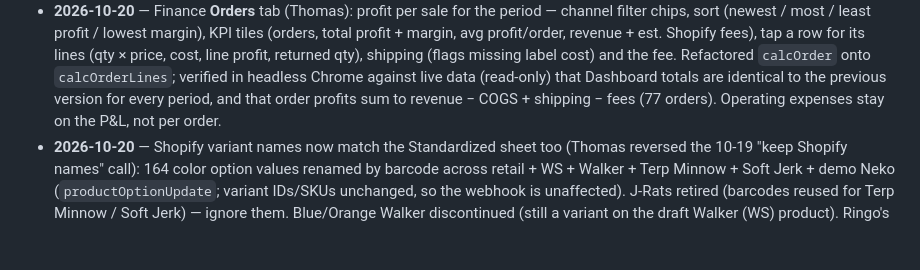
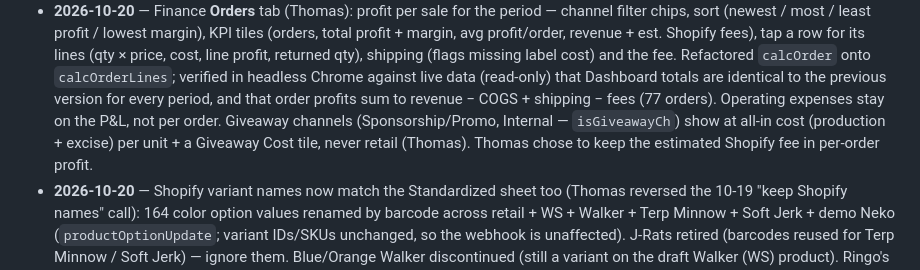
Before and after one commit to Johnnycreekbaits/jcb-inventory, a Markdown page: CLAUDE.md, the part around the change. GitHub-like rendering; blank space fills up the shorter version.

Commit message:
Session log: giveaway cost + Shopify fee decision
Co-Authored-By: Claude Opus 5.5 <noreply@anthropic.com>

```diff
--- a/CLAUDE.md
+++ b/CLAUDE.md
@@ -285,7 +285,9 @@ with the code. Update the sections above if architecture changed.
   tap a row for its lines (qty × price, cost, line profit, returned qty), shipping (flags missing label cost) and the fee.
   Refactored `calcOrder` onto `calcOrderLines`; verified in headless Chrome against live data (read-only) that Dashboard
   totals are identical to the previous version for every period, and that order profits sum to revenue − COGS + shipping −
-  fees (77 orders). Operating expenses stay on the P&L, not per order.
+  fees (77 orders). Operating expenses stay on the P&L, not per order. Giveaway channels (Sponsorship/Promo, Internal —
+  `isGiveawayCh`) show at all-in cost (production + excise) per unit + a Giveaway Cost tile, never retail (Thomas). Thomas
+  chose to keep the estimated Shopify fee in per-order profit.
 - **2026-10-20** — Shopify variant names now match the Standardized sheet too (Thomas reversed the 10-19 "keep Shopify names"
   call): 164 color option values renamed by barcode across retail + WS + Walker + Terp Minnow + Soft Jerk + demo Neko
   (`productOptionUpdate`; variant IDs/SKUs unchanged, so the webhook is unaffected). J-Rats retired (barcodes reused for Terp
```
